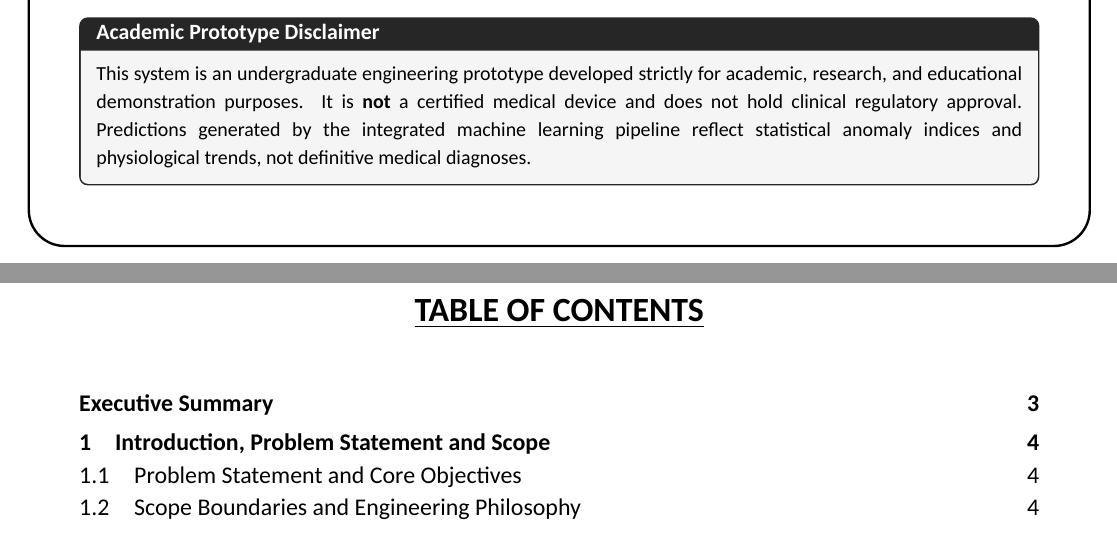
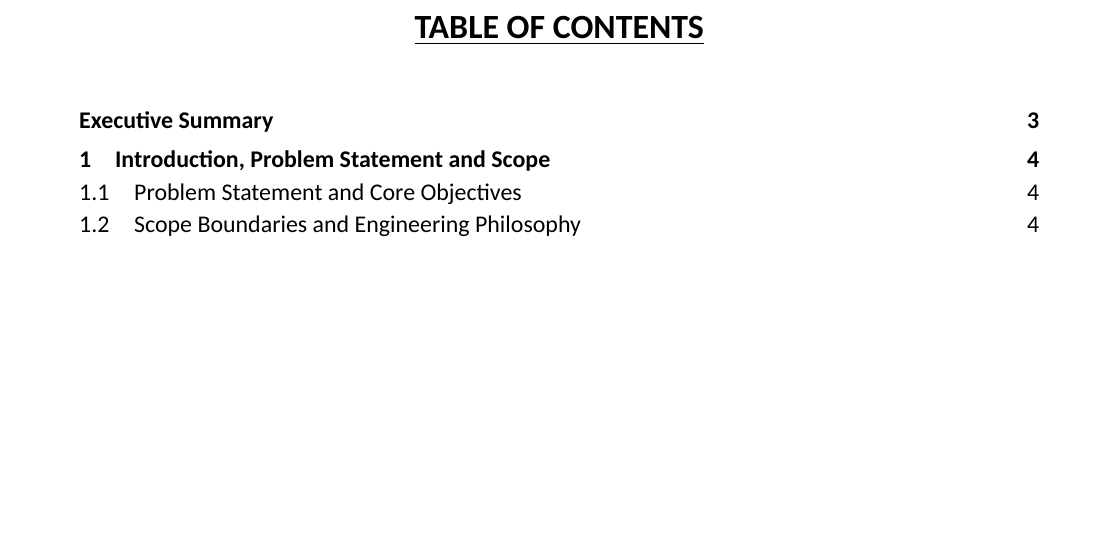
Before and after one commit to Biraj2004/IOT-Health-Monitoring, a LaTeX document (report/7th SEM/SmartHealth_IoT_Workflow_Report.tex): two parts of pages 1 and 2 of 15 before the commit and part of page 2 of 15 after it, the two joined at a grey line, cut at the place of the change, the shorter picture padded with empty space. Compiled offline with XeLaTeX; a missing font is replaced by an installed copy or a similar font.

Commit message:
docs(report): remove academic prototype disclaimer from cover page

```diff
--- a/report/7th SEM/SmartHealth_IoT_Workflow_Report.tex
+++ b/report/7th SEM/SmartHealth_IoT_Workflow_Report.tex
@@ -203,13 +203,7 @@
         \hline
     \end{tabular}
 \end{center}
-
-\vfill
-\begin{tcolorbox}[alertbox, title={Academic Prototype Disclaimer}, width=\linewidth, top=5pt, bottom=5pt]
-    \footnotesize
-    This system is an undergraduate engineering prototype developed strictly for academic, research, and educational demonstration purposes. It is \textbf{not} a certified medical device and does not hold clinical regulatory approval. Predictions generated by the integrated machine learning pipeline reflect statistical anomaly indices and physiological trends, not definitive medical diagnoses.
-\end{tcolorbox}
-\vspace*{0.2cm}
+\vspace*{0.4cm}
 \clearpage
 
 % ==============================================================================
```
Also changed, not shown: report/7th SEM/SmartHealth_IoT_Workflow_Report.pdf, report/7th SEM/Workflow_Report.pdf, 2 other files.
